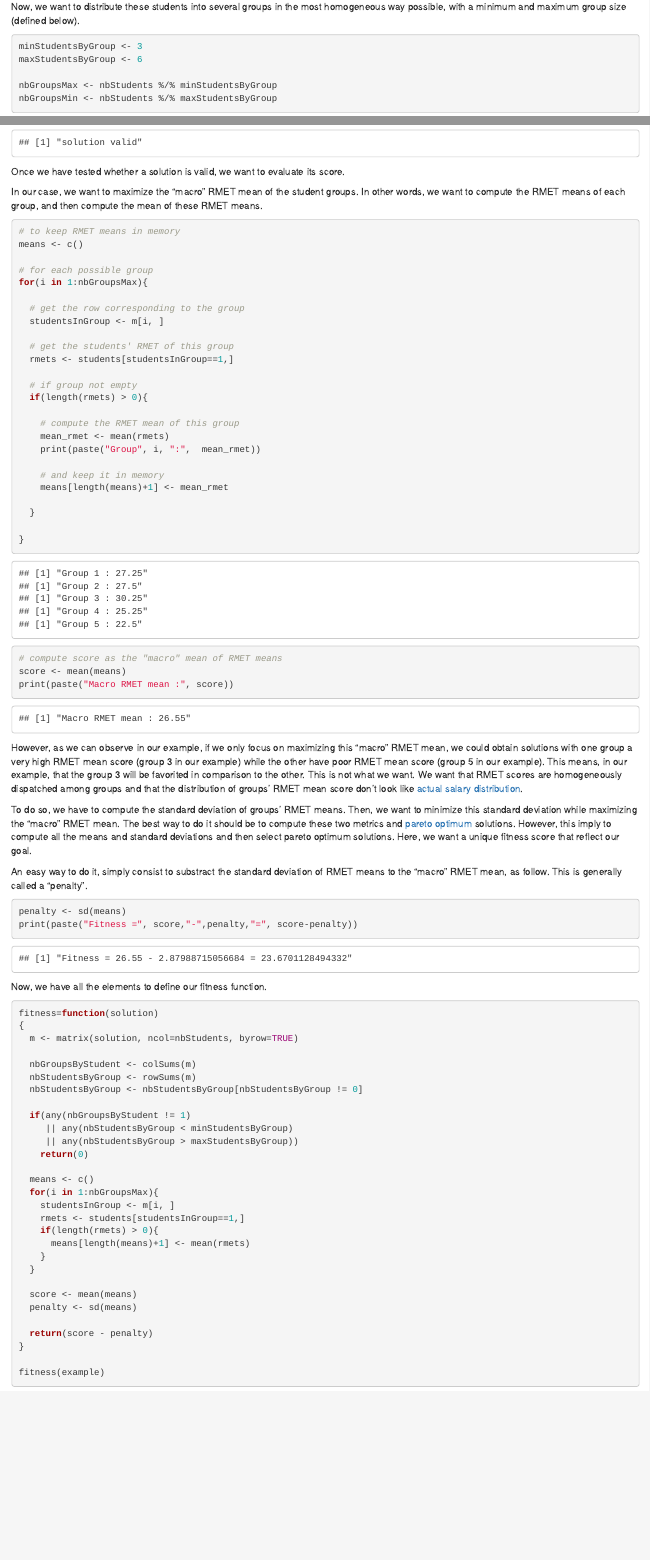
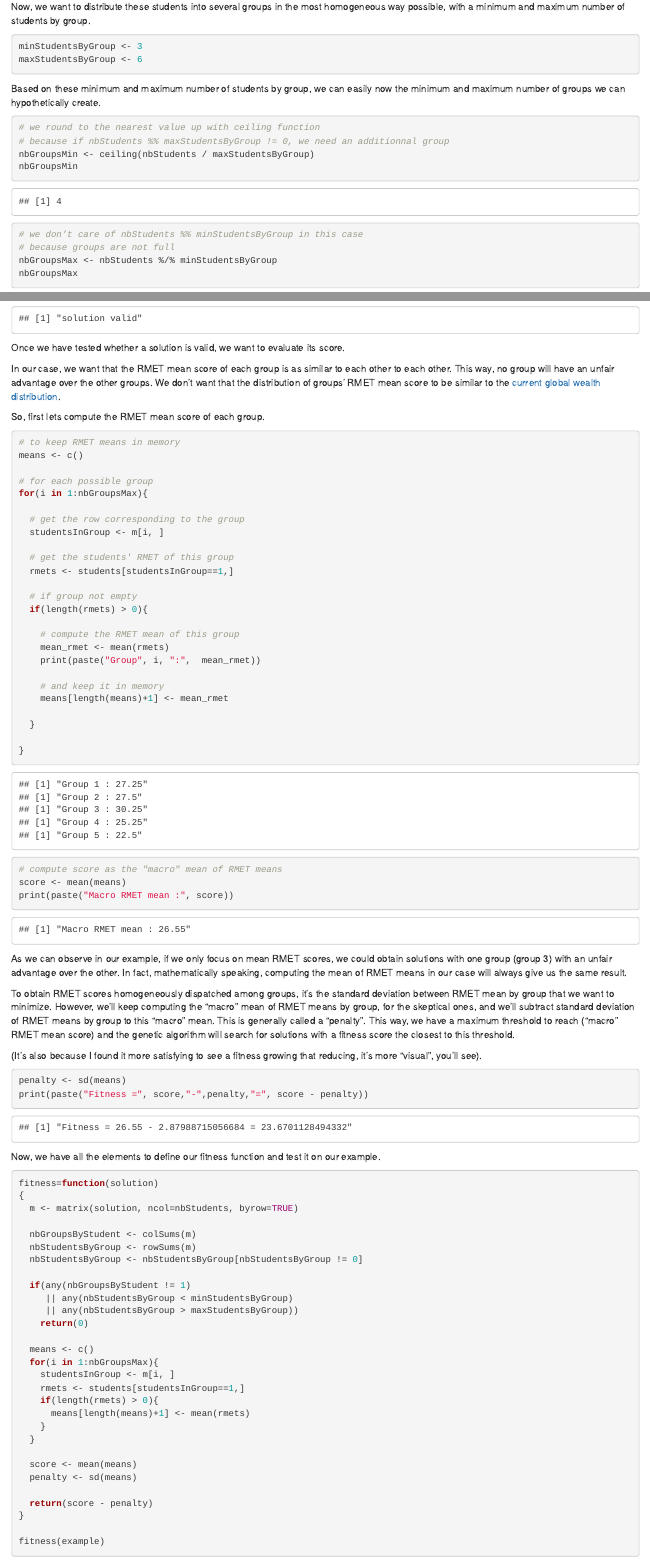
Before and after one commit to adfaure/adfaure.github.io, an R Markdown document (static/files/GA-group-making/GA-group-making.Rmd): the page in a window 1100 px wide, from 980 px down, and a second part further down, joined at a grey line. Rendered offline with R 4.5, knitr and Pandoc, with nearby package versions; some code elsewhere in the file could not run offline.

Commit message:
review intro + section 1

````diff
--- a/static/files/GA-group-making/GA-group-making.Rmd
+++ b/static/files/GA-group-making/GA-group-making.Rmd
@@ -55,15 +56,28 @@ students
 ```
 
 Now, we want to distribute these students into several groups in the
-most homogeneous way possible, with a minimum and maximum group size
-(defined below).
+most homogeneous way possible, with a minimum and maximum number of students
+by group.
 
 ```{r setupMinMax}
 minStudentsByGroup <- 3
 maxStudentsByGroup <- 6
+```
 
+Based on these minimum and maximum number of students by group, we can
+easily now the minimum and maximum number of groups we can hypothetically
+create.
+
+```{r nbgroups}
+# we round to the nearest value up with ceiling function
+# because if nbStudents %% maxStudentsByGroup != 0, we need an additionnal group
+nbGroupsMin <- ceiling(nbStudents / maxStudentsByGroup)
+nbGroupsMin
+
+# we don’t care of nbStudents %% minStudentsByGroup in this case
+# because groups are not full
 nbGroupsMax <- nbStudents %/% minStudentsByGroup
-nbGroupsMin <- nbStudents %/% maxStudentsByGroup
+nbGroupsMax
 ```
 
 This problem can be seen as a variation of the
@@ -180,14 +191,16 @@ if(any(nbGroupsByStudent != 1) # If any student is associated to zero or several
 }
 ```
 
-Once we have tested whether a solution is
-valid, we want to evaluate its score.
+Once we have tested whether a solution is valid, we want to evaluate its score.
 
-In our case, we want to maximize the
-"macro" RMET mean of the student groups.
-In other words, we want to compute the
-RMET means of each group, and then
-compute the mean of these RMET means.
+In our case, we want that the RMET mean score of each group is as similar to
+each other to each other.
+This way, no group will have an unfair advantage over the other groups.
+We don’t want that the distribution of groups' RMET mean score
+to be similar to the
+[current global wealth distribution](https://inequality.org/facts/global-inequality/).
+
+So, first lets compute the RMET mean score of each group.
 
 ```{r rmetmean-example}
 # to keep RMET means in memory
@@ -221,40 +234,33 @@ score <- mean(means)
 print(paste("Macro RMET mean :", score))
 ```
 
-However, as we can observe in our example, if we only focus on maximizing this
-"macro" RMET mean, we could obtain solutions with one group a very high RMET mean score
-(group 3 in our example) while the other have poor RMET mean score (group 5 in our example).
-This means, in our example, that the group 3 will be favorited in comparison to
-the other.
-This is not what we want.
-We want that RMET scores are homogeneously dispatched among
-groups and that the distribution of groups' RMET mean score
-don't look like [actual salary distribution](todo).
+As we can observe in our example, if we only focus on mean RMET scores, we could
+obtain solutions with one group (group 3) with an unfair advantage over the
+other.
+In fact, mathematically speaking, computing the mean of RMET means in our case
+will always give us the same result.
 
-To do so, we have to compute the standard deviation
-of groups' RMET means.
-Then, we want to minimize this standard deviation while
-maximizing the "macro" RMET mean.
-The best way to do it should be to compute these two
-metrics and [pareto optimum](todo) solutions.
-However, this imply to compute all the means and
-standard deviations and then select pareto optimum
-solutions.
-Here, we want a unique fitness score that reflect
-our goal.
 
-An easy way to do it, simply consist to substract
-the standard deviation of RMET means to the "macro"
-RMET mean, as follow. This is generally called
-a "penalty".
+To obtain RMET scores homogeneously dispatched among groups, it’s the
+standard deviation between RMET mean by group that we want to minimize.
+However, we’ll keep computing the "macro" mean of RMET means by group,
+for the skeptical ones, and we’ll subtract standard deviation of RMET means
+by group to this "macro" mean.
+This is generally called a "penalty".
+This way, we have a maximum threshold to reach ("macro" RMET mean score) and the
+genetic algorithm will search for solutions with a fitness score the closest
+to this threshold.
+
+(It’s also because I found it more satisfying to see a fitness growing that
+reducing, it’s more "visual", you’ll see).
 
 ```{r penaltyexample}
 penalty <- sd(means)
-print(paste("Fitness =", score,"-",penalty,"=", score-penalty))
+print(paste("Fitness =", score,"-",penalty,"=", score - penalty))
 ```
 
-Now, we have all the elements to define our fitness
-function.
+Now, we have all the elements to define our fitness function and test it
+on our example.
 
 ```{r fitnessFunc}
 fitness=function(solution)
````
Also changed, not shown: static/files/GA-group-making/GA-group-making.Rmd (157 more changed lines).
